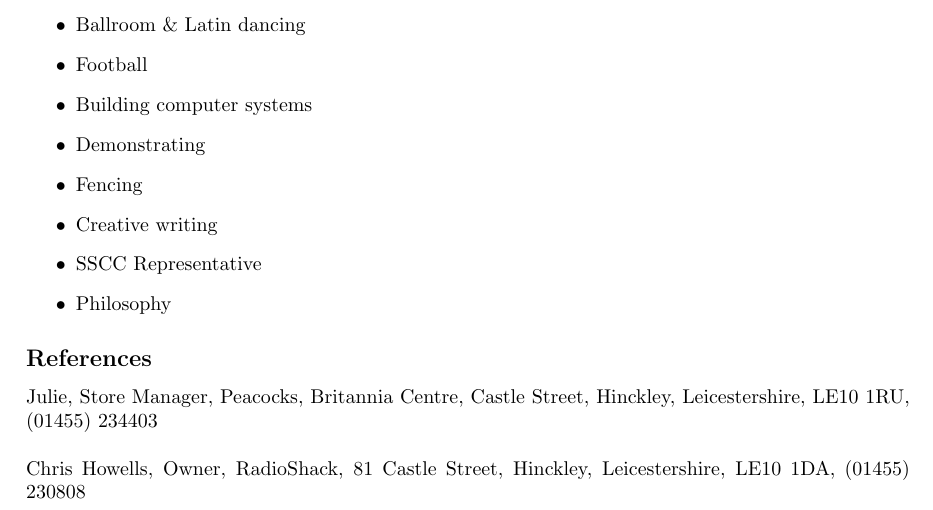
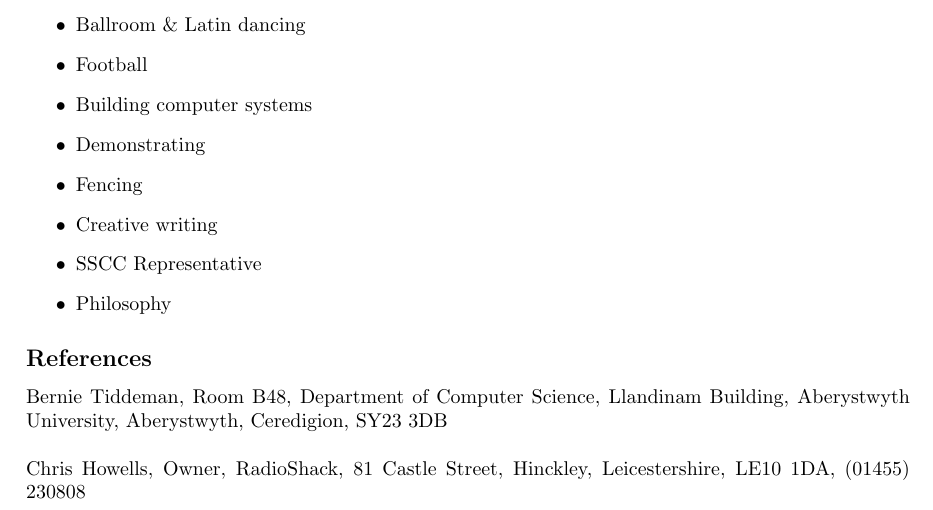
Before and after one commit to MentalMarriott/Latex_cv, a LaTeX CV (cv.tex): part of page 3 of 3, cut so that both start at the same text. Compiled offline with pdfLaTeX.

Commit message:
updated references

```diff
--- a/cv.tex
+++ b/cv.tex
@@ -101,8 +101,7 @@ Always looking for new challenges and new opportunities. A clear communicator wh
 \end{itemize}
 
 \subsection*{References}
-Julie, Store Manager, Peacocks, Britannia Centre, Castle Street, Hinckley, Leicestershire, LE10 1RU,
-(01455) 234403
+Bernie Tiddeman, Room B48, Department of Computer Science, Llandinam Building, Aberystwyth University, Aberystwyth, Ceredigion, SY23 3DB
 \\\\
 Chris Howells, Owner, RadioShack, 81 Castle Street, Hinckley, Leicestershire, LE10 1DA,
 (01455) 230808
```
